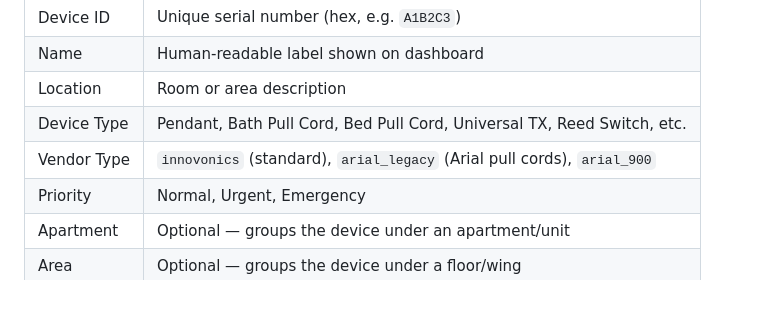
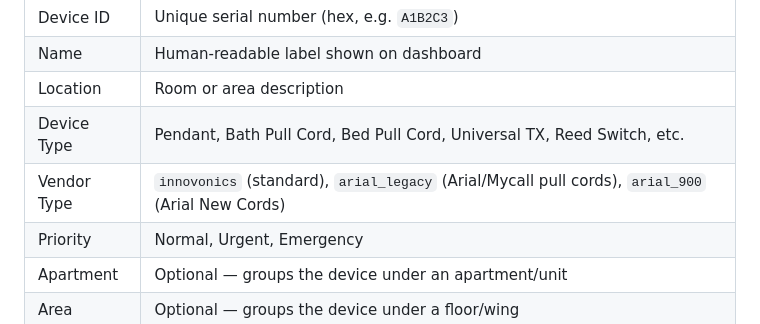
Before and after one commit to dylanmaniatakes/Community-Call-Life-Saftey, a Markdown page: README.md, the part around the change. Rendered like a GitHub page; blank space fills up the shorter version.

Commit message:
updated device definitions

```diff
--- a/README.md
+++ b/README.md
@@ -247,7 +247,7 @@ Devices → Add Device, or use **Learn Mode** to capture the serial number autom
 | Name | Human-readable label shown on dashboard |
 | Location | Room or area description |
 | Device Type | Pendant, Bath Pull Cord, Bed Pull Cord, Universal TX, Reed Switch, etc. |
-| Vendor Type | `innovonics` (standard), `arial_legacy` (Arial pull cords), `arial_900` |
+| Vendor Type | `innovonics` (standard), `arial_legacy` (Arial/Mycall pull cords), `arial_900` (Arial New Cords) |
 | Priority | Normal, Urgent, Emergency |
 | Apartment | Optional — groups the device under an apartment/unit |
 | Area | Optional — groups the device under a floor/wing |
```
